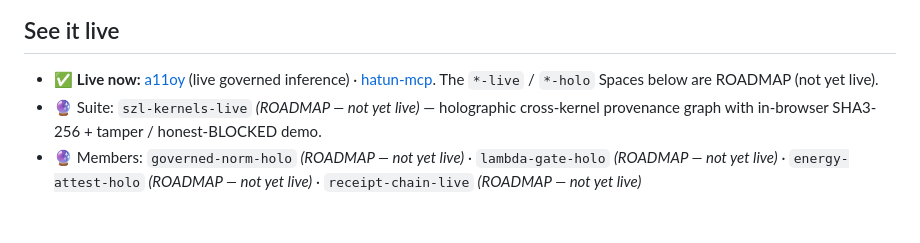
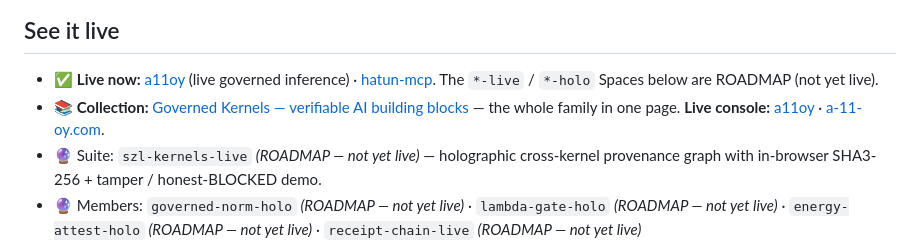
Before and after one commit to szl-holdings/szl-kernels, a Markdown page: README.md, the part around the change. Drawn GitHub-style; blank space fills up the shorter version.

Commit message:
docs: cross-link Governed Kernels collection + live a11oy console
Additive cross-links only; body preserved. Links the Governed Kernels HF collection, the live a11oy console (szlholdings-a11oy.hf.space) and a-11-oy.com.

```diff
--- a/README.md
+++ b/README.md
@@ -102,6 +102,7 @@ Backed by the Lean 4 formalization [szl-holdings/lutar-lean](https://github.com/
 ## See it live
 
 - ✅ **Live now:** [a11oy](https://huggingface.co/spaces/SZLHOLDINGS/a11oy) (live governed inference) · [hatun-mcp](https://huggingface.co/spaces/SZLHOLDINGS/hatun-mcp). The `*-live` / `*-holo` Spaces below are ROADMAP (not yet live).
+- 📚 **Collection:** [Governed Kernels — verifiable AI building blocks](https://huggingface.co/collections/SZLHOLDINGS/governed-kernels-verifiable-ai-building-blocks-6a41d3936cfce4fba83ce378) — the whole family in one page. **Live console:** [a11oy](https://szlholdings-a11oy.hf.space) · [a-11-oy.com](https://a-11-oy.com).
 - 🔮 Suite: `szl-kernels-live` *(ROADMAP — not yet live)* — holographic cross-kernel provenance graph with in-browser SHA3-256 + tamper / honest-BLOCKED demo.
 - 🔮 Members: `governed-norm-holo` *(ROADMAP — not yet live)* · `lambda-gate-holo` *(ROADMAP — not yet live)* · `energy-attest-holo` *(ROADMAP — not yet live)* · `receipt-chain-live` *(ROADMAP — not yet live)*
 - 🔮 Governance layer: `szl-govsign-live` *(ROADMAP — not yet live)* · `szl-blocked-live` *(ROADMAP — not yet live)* · `szl-provctl-live` *(ROADMAP — not yet live)*
```
